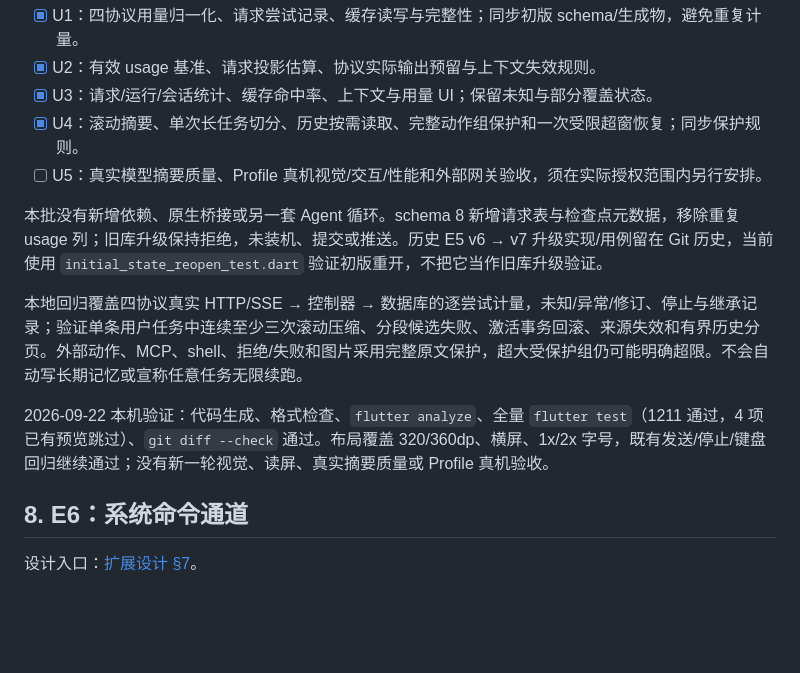
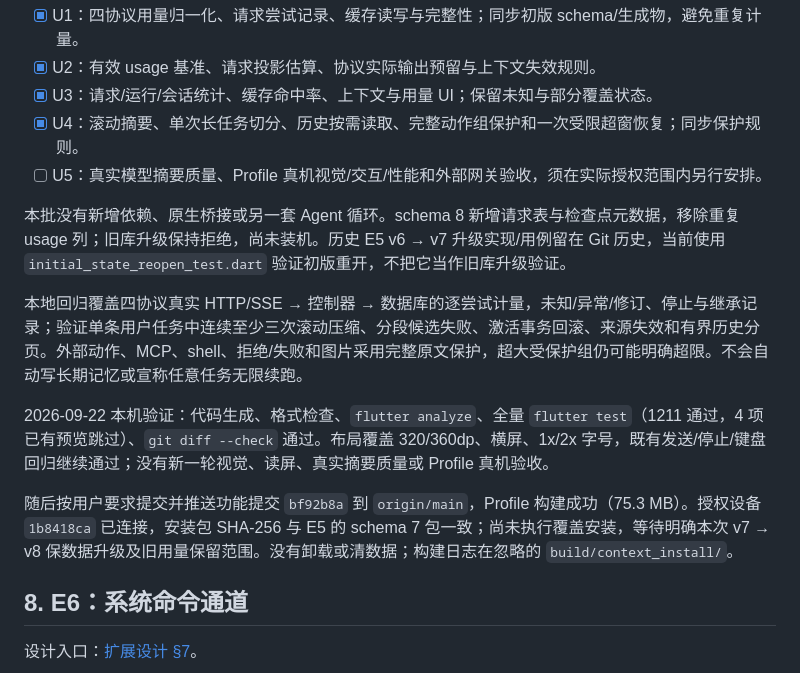
Before and after one commit to CikeSeven/phase, a Markdown page: docs/implementation_plan.md, the part around the change. Rendered like a GitHub page; blank space fills up the shorter version.

Commit message:
docs: record context build and installation prerequisite

```diff
--- a/docs/implementation_plan.md
+++ b/docs/implementation_plan.md
@@ -233,11 +233,13 @@
 - [x] U4：滚动摘要、单次长任务切分、历史按需读取、完整动作组保护和一次受限超窗恢复；同步保护规则。
 - [ ] U5：真实模型摘要质量、Profile 真机视觉/交互/性能和外部网关验收，须在实际授权范围内另行安排。
 
-本批没有新增依赖、原生桥接或另一套 Agent 循环。schema 8 新增请求表与检查点元数据，移除重复 usage 列；旧库升级保持拒绝，未装机、提交或推送。历史 E5 v6 → v7 升级实现/用例留在 Git 历史，当前使用 `initial_state_reopen_test.dart` 验证初版重开，不把它当作旧库升级验证。
+本批没有新增依赖、原生桥接或另一套 Agent 循环。schema 8 新增请求表与检查点元数据，移除重复 usage 列；旧库升级保持拒绝，尚未装机。历史 E5 v6 → v7 升级实现/用例留在 Git 历史，当前使用 `initial_state_reopen_test.dart` 验证初版重开，不把它当作旧库升级验证。
 
 本地回归覆盖四协议真实 HTTP/SSE → 控制器 → 数据库的逐尝试计量，未知/异常/修订、停止与继承记录；验证单条用户任务中连续至少三次滚动压缩、分段候选失败、激活事务回滚、来源失效和有界历史分页。外部动作、MCP、shell、拒绝/失败和图片采用完整原文保护，超大受保护组仍可能明确超限。不会自动写长期记忆或宣称任意任务无限续跑。
 
 2026-09-22 本机验证：代码生成、格式检查、`flutter analyze`、全量 `flutter test`（1211 通过，4 项已有预览跳过）、`git diff --check` 通过。布局覆盖 320/360dp、横屏、1x/2x 字号，既有发送/停止/键盘回归继续通过；没有新一轮视觉、读屏、真实摘要质量或 Profile 真机验收。
+
+随后按用户要求提交并推送功能提交 `bf92b8a` 到 `origin/main`，Profile 构建成功（75.3 MB）。授权设备 `1b8418ca` 已连接，安装包 SHA-256 与 E5 的 schema 7 包一致；尚未执行覆盖安装，等待明确本次 v7 → v8 保数据升级及旧用量保留范围。没有卸载或清数据；构建日志在忽略的 `build/context_install/`。
 
 ## 8. E6：系统命令通道
 
```
